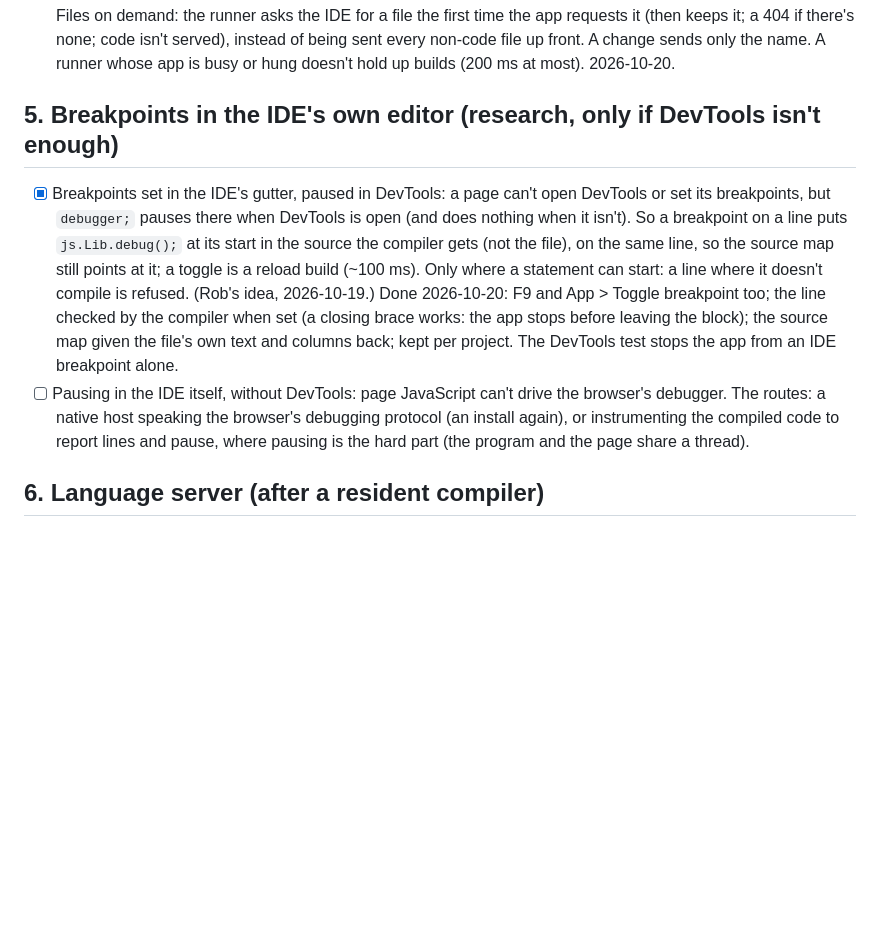
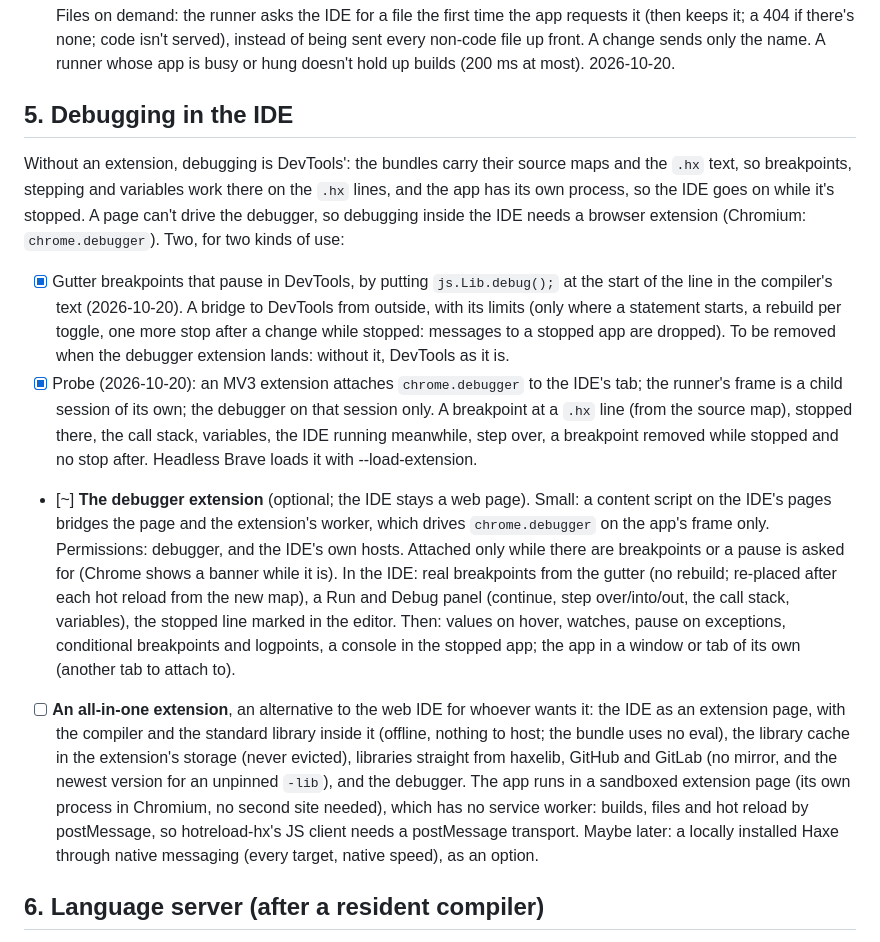
Before and after one commit to whirlinggizmo/webide-hx, a Markdown page: ROADMAP.md, the part around the change. GitHub-like rendering; blank space fills up the shorter version.

Commit message:
Roadmap: debugging in the IDE: the debugger extension (in progress), an all-in-one extension as the alternative; the gutter-to-DevTools bridge goes when the extension lands

```diff
--- a/ROADMAP.md
+++ b/ROADMAP.md
@@ -215,21 +215,44 @@ way to learn a new one exists. Nothing here needs a resident compiler.
       every non-code file up front. A change sends only the name. A runner whose app is
       busy or hung doesn't hold up builds (200 ms at most). 2026-10-20.
 
-## 5. Breakpoints in the IDE's own editor (research, only if DevTools isn't enough)
+## 5. Debugging in the IDE
 
-- [x] Breakpoints set in the IDE's gutter, paused in DevTools: a page can't open DevTools
-      or set its breakpoints, but `debugger;` pauses there when DevTools is open (and does
-      nothing when it isn't). So a breakpoint on a line puts `js.Lib.debug();` at its start
-      in the source the compiler gets (not the file), on the same line, so the source map
-      still points at it; a toggle is a reload build (~100 ms). Only where a statement can
-      start: a line where it doesn't compile is refused. (Rob's idea, 2026-10-19.) Done 2026-10-20: F9 and App > Toggle breakpoint too; the line
-      checked by the compiler when set (a closing brace works: the app stops before leaving
-      the block); the source map given the file's own text and columns back; kept per
-      project. The DevTools test stops the app from an IDE breakpoint alone.
-- [ ] Pausing in the IDE itself, without DevTools: page JavaScript can't drive the
-      browser's debugger. The routes: a native host speaking the browser's debugging
-      protocol (an install again), or instrumenting the compiled code to report lines and
-      pause, where pausing is the hard part (the program and the page share a thread).
+Without an extension, debugging is DevTools': the bundles carry their source maps and the
+`.hx` text, so breakpoints, stepping and variables work there on the `.hx` lines, and the app
+has its own process, so the IDE goes on while it's stopped. A page can't drive the
+debugger, so debugging inside the IDE needs a browser extension (Chromium: `chrome.debugger`).
+Two, for two kinds of use:
+
+- [x] Gutter breakpoints that pause in DevTools, by putting `js.Lib.debug();` at the start
+      of the line in the compiler's text (2026-10-20). A bridge to DevTools from outside,
+      with its limits (only where a statement starts, a rebuild per toggle, one more stop
+      after a change while stopped: messages to a stopped app are dropped). To be removed
+      when the debugger extension lands: without it, DevTools as it is.
+- [x] Probe (2026-10-20): an MV3 extension attaches `chrome.debugger` to the IDE's tab; the
+      runner's frame is a child session of its own; the debugger on that session only. A
+      breakpoint at a `.hx` line (from the source map), stopped there, the call stack,
+      variables, the IDE running meanwhile, step over, a breakpoint removed while stopped
+      and no stop after. Headless Brave loads it with --load-extension.
+- [~] **The debugger extension** (optional; the IDE stays a web page). Small: a content
+      script on the IDE's pages bridges the page and the extension's worker, which drives
+      `chrome.debugger` on the app's frame only. Permissions: debugger, and the IDE's own
+      hosts. Attached only while there are breakpoints or a pause is asked for (Chrome
+      shows a banner while it is). In the IDE: real breakpoints from the gutter (no
+      rebuild; re-placed after each hot reload from the new map), a Run and Debug panel
+      (continue, step over/into/out, the call stack, variables), the stopped line marked in
+      the editor. Then: values on hover, watches, pause on exceptions, conditional
+      breakpoints and logpoints, a console in the stopped app; the app in a window or tab
+      of its own (another tab to attach to).
+- [ ] **An all-in-one extension**, an alternative to the web IDE for whoever wants it: the
+      IDE as an extension page, with the compiler and the standard library inside it
+      (offline, nothing to host; the bundle uses no eval), the library cache in the
+      extension's storage (never evicted), libraries straight from haxelib, GitHub and
+      GitLab (no mirror, and the newest version for an unpinned `-lib`), and the debugger.
+      The app runs in a sandboxed extension page (its own process in Chromium, no second
+      site needed), which has no service worker: builds, files and hot reload by
+      postMessage, so hotreload-hx's JS client needs a postMessage transport. Maybe later:
+      a locally installed Haxe through native messaging (every target, native speed), as an
+      option.
 
 ## 6. Language server (after a resident compiler)
 
```
